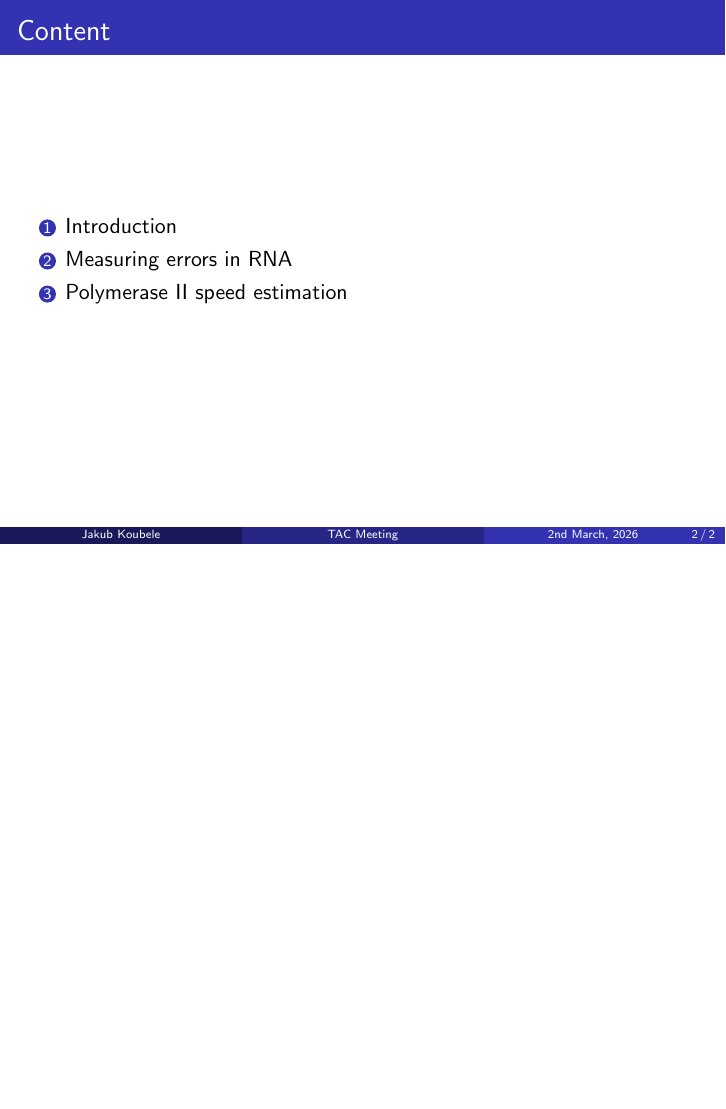
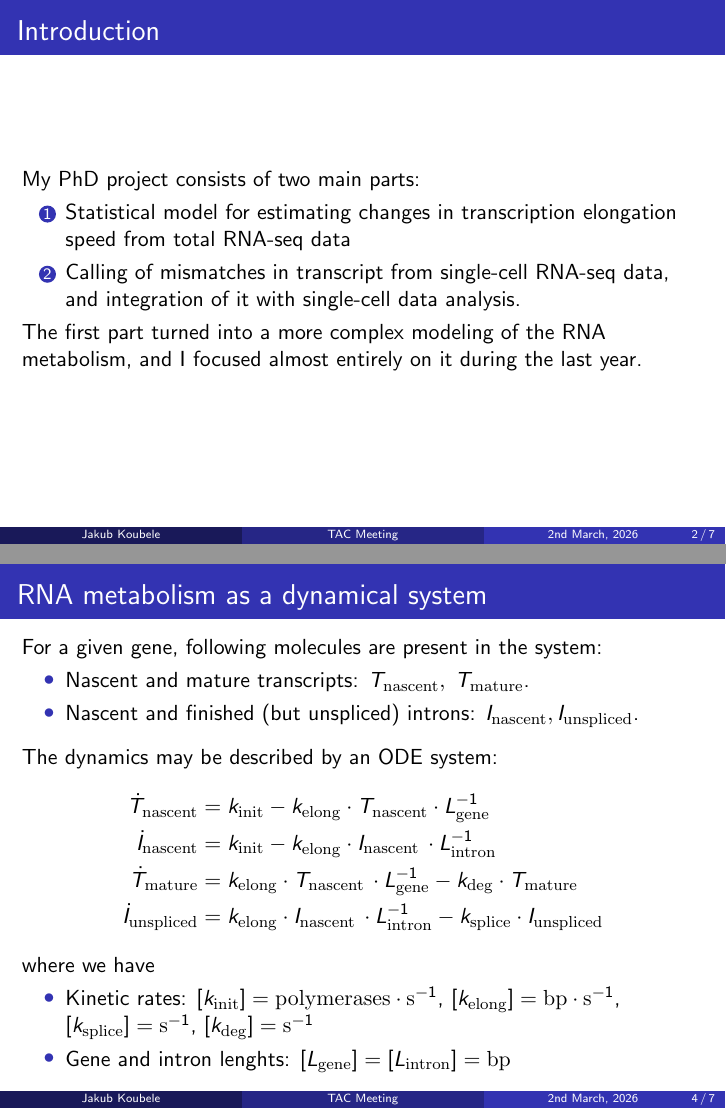
Before and after one commit to jkoubele/phd-stuff, LaTeX slides (10_tac/tac_pr_02_03_2026.tex): page 2 of 2 before the commit and pages 5 and 13 of 27 after it, the two joined at a grey line, the shorter picture padded with empty space. Compiled offline with pdfLaTeX.

Commit message:
Working on TAC PR.

```diff
--- a/10_tac/tac_pr_02_03_2026.tex
+++ b/10_tac/tac_pr_02_03_2026.tex
@@ -1,10 +1,15 @@
 \documentclass{beamer}
+\usepackage{amsthm}
+\usepackage{amsmath}
 \usetheme{Madrid}
 \setbeamertemplate{navigation symbols}{}%remove navigation symbols
 \useinnertheme{circles}
 %Information to be included in the title page:
 \title{Measuring Causes and Consequences of Errors in RNA
 }
+
+\graphicspath{{./figures/}}
+
 \author{Jakub Koubele}
 \date{TAC meeting - Progress Report\\2nd March, 2026}
 
@@ -19,11 +24,18 @@
 
 	\frame{\titlepage}
 
-	\begin{frame}
-		\frametitle{Content}
-		\begin{enumerate}
-			\item Introduction
-			\item Measuring errors in RNA
-			\item Polymerase II speed estimation
-		\end{enumerate}
-	\end{frame}
+\begin{frame}
+\frametitle{Introduction}
+	My PhD project consists of two main parts:
+	\pause
+	\begin{enumerate}
+		\item Statistical model for estimating changes in transcription elongation speed from total RNA-seq data
+		\pause
+		\item Calling of mismatches in transcript from single-cell RNA-seq data, and integration of it with single-cell data analysis.
+	\end{enumerate}
+\pause
+The first part turned into a more complex modeling of the RNA metabolism, and I focused almost entirely on it during the last year.
+\end{frame}
+
+\begin{frame}
+	\frametitle{RNA metabolism overview}
@@ -29,0 +49,62 @@
+\begin{frame}
+	\frametitle{RNA metabolism as a dynamical system}
+	\pause
+	 For a given gene, following molecules are present in the system:
+	 \pause
+	 \begin{itemize}
+	 	\item Nascent and mature transcripts: $T_{\mathrm{nascent}}, \; T_{\mathrm{mature}}$. \pause
+	 	\item Nascent and finished (but unspliced) introns: ${I}_{\mathrm{nascent}}, {I}_{\mathrm{unspliced}}$.
+	 	\pause
+ 	\end{itemize}
+
+
+
+	\vspace{0.5em}
+
+	The dynamics may be described by an ODE system:	\pause
+	\begin{align*}
+		\dot{T}_{\mathrm{nascent}}
+		&= k_{\mathrm{init}}
+		- k_{\mathrm{elong}} \cdot T_{\mathrm{nascent}} \cdot L_{\mathrm{gene}}^{-1} \\
+		\dot{{I}}_{\mathrm{nascent}}
+		&= k_{\mathrm{init}}
+		- k_{\mathrm{elong}} \cdot {I}_{\mathrm{nascent}} \, \cdot L_{\mathrm{intron}}^{-1} \\
+		\dot{T}_{\mathrm{mature}}
+		&= k_{\mathrm{elong}} \cdot T_{\mathrm{nascent}} \, \cdot L_{\mathrm{gene}}^{-1}
+		- k_{\mathrm{deg}} \cdot T_{\mathrm{mature}} \\
+		\dot{{I}}_{\mathrm{unspliced}}
+		&= k_{\mathrm{elong}} \cdot {I}_{\mathrm{nascent}} \, \cdot L_{\mathrm{intron}}^{-1}
+		- k_{\mathrm{splice}} \cdot {I}_{\mathrm{unspliced}}
+	\end{align*}
+where we have
+\begin{itemize}
+	\item Kinetic rates: $[k_{\mathrm{init}}] = \mathrm{polymerases}\cdot \mathrm{s}^{-1}$, $[k_{\mathrm{elong}}]= \mathrm{bp}\cdot \mathrm{s}^{-1}$,
+	$[k_{\mathrm{splice}}] = \mathrm{s}^{-1}$, $[k_{\mathrm{deg}}] = \mathrm{s}^{-1}$
+	\item Gene and intron lenghts: $[L_{\mathrm{gene}}] = [L_{\mathrm{intron}}] = \mathrm{bp}$
+\end{itemize}
+
+\end{frame}
+
+\begin{frame}
+	\frametitle{Steady state solution}
+	\pause
+	We may solve the ODE system for steady state solution:
+	\begin{align*}
+		{T}_{\mathrm{nascent}}
+		&= \frac{k_{\mathrm{init}}}{k_{\mathrm{elong}}} \cdot L_{\mathrm{gene}}  \\[6pt]
+		{I}_{\mathrm{nascent}}
+		&= \frac{k_{\mathrm{init}}}{k_{\mathrm{elong}}} \cdot L_{\mathrm{intron}} \\[6pt]
+		{T}_{\mathrm{mature}}
+		&= \frac{k_{\mathrm{init}}}{k_{\mathrm{deg}}} \\[6pt]
+		{I}_{\mathrm{unspliced}}
+		&= \frac{k_{\mathrm{init}}}{k_{\mathrm{splice}}}
+	\end{align*}
+
+\pause
+\begin{itemize}
+	\item The steady state quantities depends only on the ratios of kinetic rates.
+	\pause
+	\item Therefore, scaling all kinetic rate by some constant $c \in \mathbb{R}_+$ does not change the steady state.
+\end{itemize}
+
+\end{frame}
```
Also changed, not shown: 10_tac/figures/invariance_to_scaling.png (added), 10_tac/tac_pr_02_03_2026.pdf (added), 10_tac/tac_pr_02_03_2026.tex (54 more changed lines).
